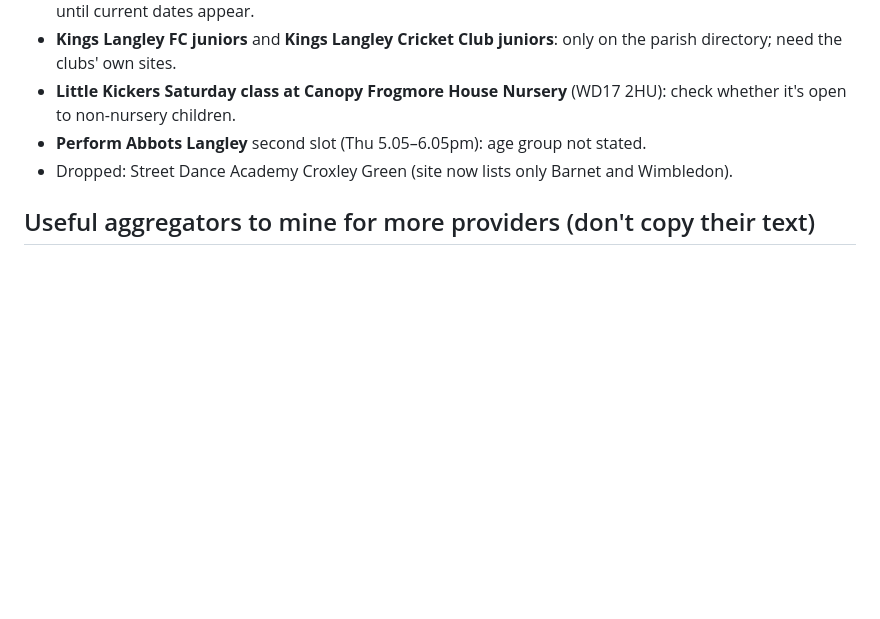
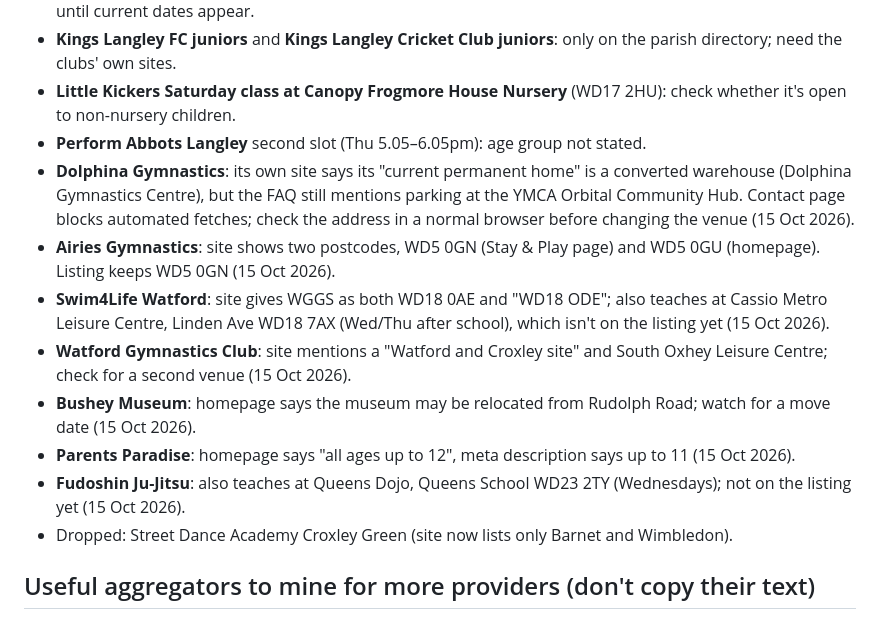
Before and after one commit to adw495/West-Herts-Kids, a Markdown page: docs/verification-queue.md, the part around the change. Drawn GitHub-style; blank space fills up the shorter version.

Commit message:
Site value update: verification queue

```diff
--- a/docs/verification-queue.md
+++ b/docs/verification-queue.md
@@ -91,6 +91,13 @@ Last worked through: **12 Oct 2026**. Everything below was checked against provi
 - **Kings Langley FC juniors** and **Kings Langley Cricket Club juniors**: only on the parish directory; need the clubs' own sites.
 - **Little Kickers Saturday class at Canopy Frogmore House Nursery** (WD17 2HU): check whether it's open to non-nursery children.
 - **Perform Abbots Langley** second slot (Thu 5.05–6.05pm): age group not stated.
+- **Dolphina Gymnastics**: its own site says its "current permanent home" is a converted warehouse (Dolphina Gymnastics Centre), but the FAQ still mentions parking at the YMCA Orbital Community Hub. Contact page blocks automated fetches; check the address in a normal browser before changing the venue (15 Oct 2026).
+- **Airies Gymnastics**: site shows two postcodes, WD5 0GN (Stay & Play page) and WD5 0GU (homepage). Listing keeps WD5 0GN (15 Oct 2026).
+- **Swim4Life Watford**: site gives WGGS as both WD18 0AE and "WD18 ODE"; also teaches at Cassio Metro Leisure Centre, Linden Ave WD18 7AX (Wed/Thu after school), which isn't on the listing yet (15 Oct 2026).
+- **Watford Gymnastics Club**: site mentions a "Watford and Croxley site" and South Oxhey Leisure Centre; check for a second venue (15 Oct 2026).
+- **Bushey Museum**: homepage says the museum may be relocated from Rudolph Road; watch for a move date (15 Oct 2026).
+- **Parents Paradise**: homepage says "all ages up to 12", meta description says up to 11 (15 Oct 2026).
+- **Fudoshin Ju-Jitsu**: also teaches at Queens Dojo, Queens School WD23 2TY (Wednesdays); not on the listing yet (15 Oct 2026).
 - Dropped: Street Dance Academy Croxley Green (site now lists only Barnet and Wimbledon).
 
 ## Useful aggregators to mine for more providers (don't copy their text)
```
